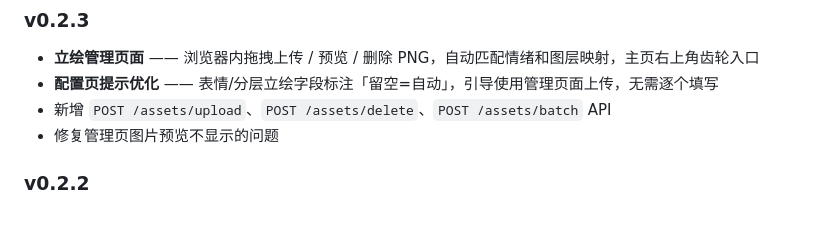
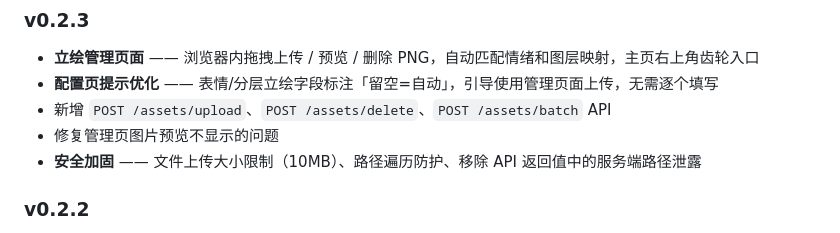
Before and after one commit to insolitude610/astrbot_plugin_galgame_web, a Markdown page: README.md, the part around the change. Drawn GitHub-style.

Commit message:
docs: README v0.2.3 补充安全加固说明

```diff
--- a/README.md
+++ b/README.md
@@ -194,6 +194,7 @@ AstrBot Core
 - **配置页提示优化** —— 表情/分层立绘字段标注「留空=自动」，引导使用管理页面上传，无需逐个填写
 - 新增 `POST /assets/upload`、`POST /assets/delete`、`POST /assets/batch` API
 - 修复管理页图片预览不显示的问题
+- **安全加固** —— 文件上传大小限制（10MB）、路径遍历防护、移除 API 返回值中的服务端路径泄露
 
 ### v0.2.2
 
```
